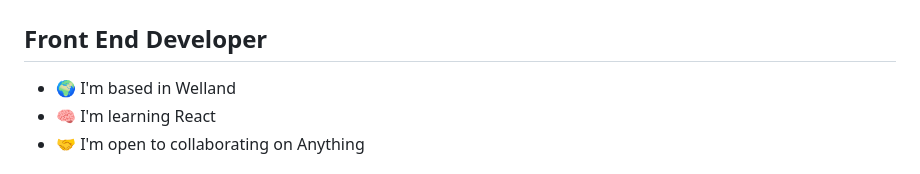
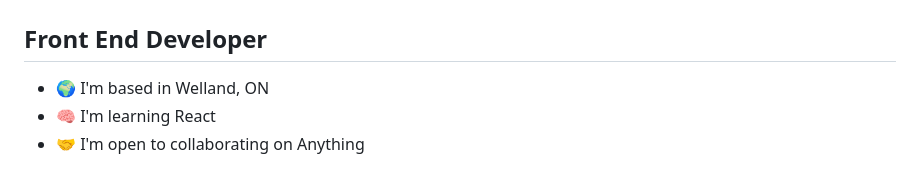
Before and after one commit to Jameshunter1/Jameshunter1, a Markdown page: README.md, the part around the change. Rendered like a GitHub page.

```diff
--- a/README.md
+++ b/README.md
@@ -4,7 +4,7 @@ Hi 👋 My name is James Hunter
 Front End Developer
 -------------------
 
-* 🌍  I'm based in Welland
+* 🌍  I'm based in Welland, ON
 * 🧠  I'm learning React
 * 🤝  I'm open to collaborating on Anything
 
```
